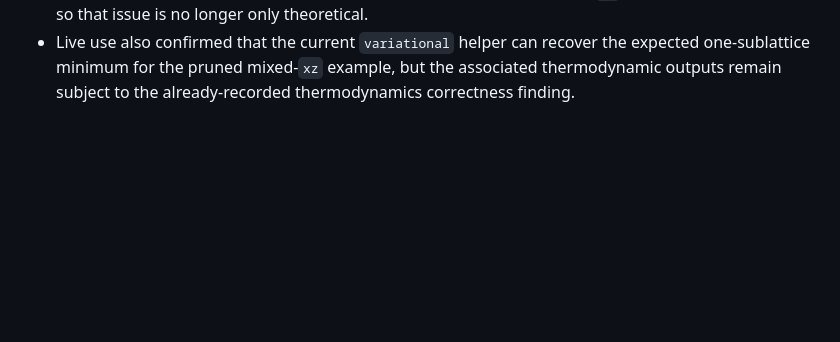
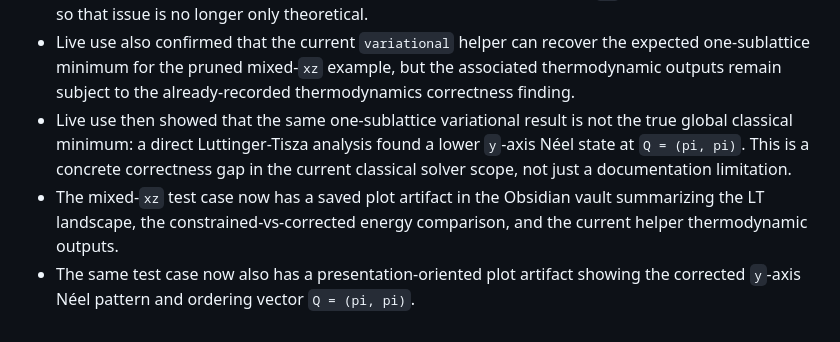
Before and after one commit to SQNing/Design_Mott_Materials, a Markdown page: translation-invariant-spin-model-simplifier/REVIEW.md, the part around the change. Drawn GitHub-style; blank space fills up the shorter version.

```diff
--- a/translation-invariant-spin-model-simplifier/REVIEW.md
+++ b/translation-invariant-spin-model-simplifier/REVIEW.md
@@ -105,3 +105,6 @@ Current decision: `The baseline scaffold and tests still stand, but the follow-u
 - If a future run needs a stronger LSWT path before the in-skill scripts are fixed, prefer SpinW or Sunny.jl according to the new `references/lsw-packages.md` guidance.
 - Live use already reproduced the template-classification bug on a mixed-`xz` random bond example, so that issue is no longer only theoretical.
 - Live use also confirmed that the current `variational` helper can recover the expected one-sublattice minimum for the pruned mixed-`xz` example, but the associated thermodynamic outputs remain subject to the already-recorded thermodynamics correctness finding.
+- Live use then showed that the same one-sublattice variational result is not the true global classical minimum: a direct Luttinger-Tisza analysis found a lower `y`-axis Néel state at `Q = (pi, pi)`. This is a concrete correctness gap in the current classical solver scope, not just a documentation limitation.
+- The mixed-`xz` test case now has a saved plot artifact in the Obsidian vault summarizing the LT landscape, the constrained-vs-corrected energy comparison, and the current helper thermodynamic outputs.
+- The same test case now also has a presentation-oriented plot artifact showing the corrected `y`-axis Néel pattern and ordering vector `Q = (pi, pi)`.
```
Also changed, not shown: translation-invariant-spin-model-simplifier/WORKLOG.md (+4 -0 lines).
